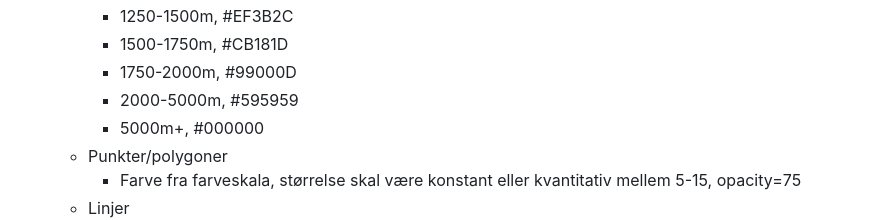
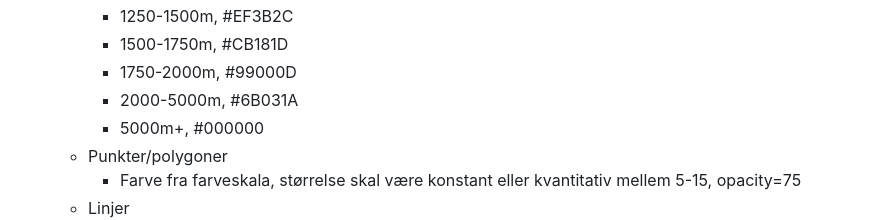
Before and after one commit to midttrafik/Kvadratnet, a Markdown page: README.md, the part around the change. Rendered like a GitHub page.

Commit message:
Opdateret farveskala

```diff
--- a/README.md
+++ b/README.md
@@ -71,7 +71,7 @@ Eksempler hvor metoden er brugt:
         - 1250-1500m, #EF3B2C
         - 1500-1750m, #CB181D
         - 1750-2000m, #99000D
-        - 2000-5000m, #595959
+        - 2000-5000m, #6B031A
         - 5000m+, #000000
     - Punkter/polygoner
         - Farve fra farveskala, størrelse skal være konstant eller kvantitativ mellem 5-15, opacity=75
```
